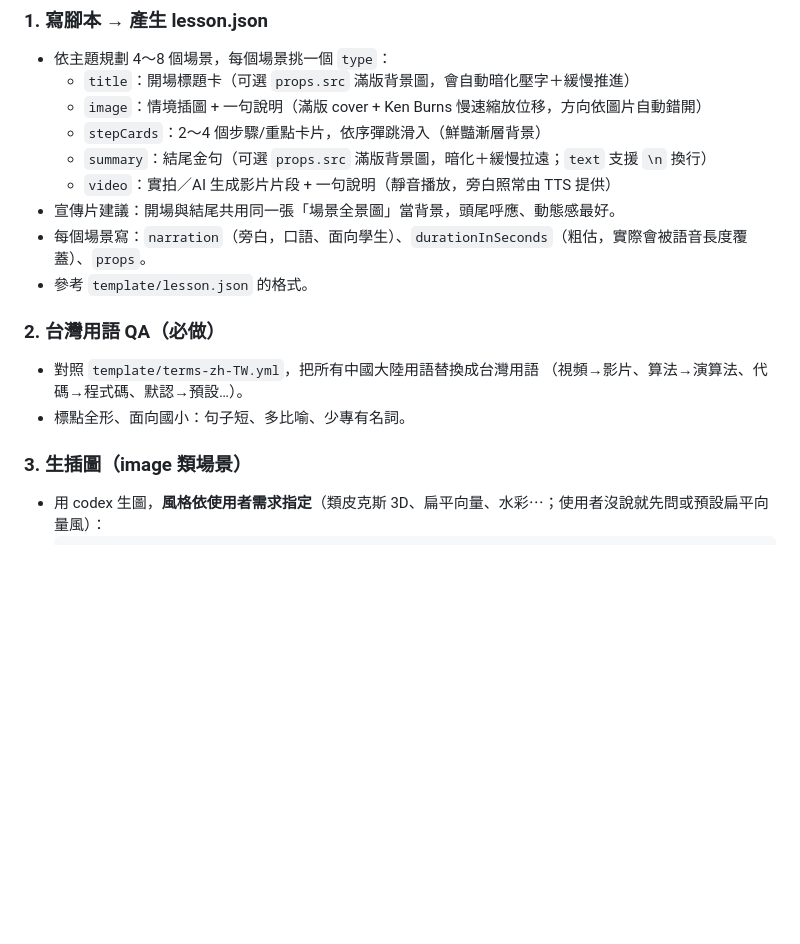
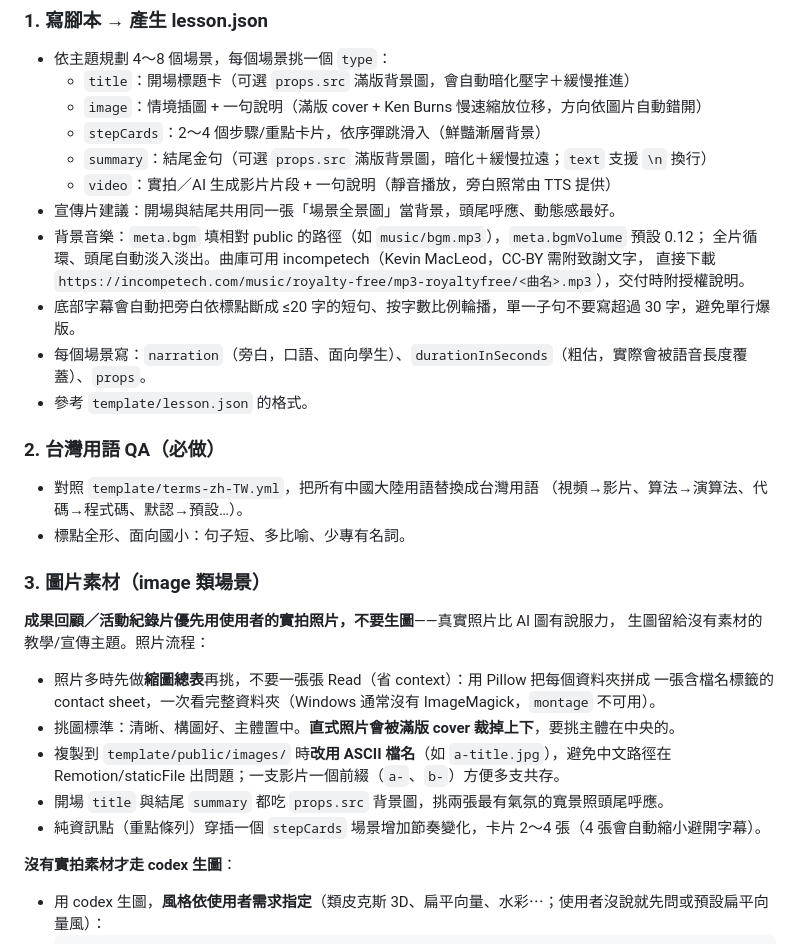
Before and after one commit to yongcilin/taiwan-agent-video, a Markdown page: skill/taiwan-agent-video/SKILL.md, the part around one of its changes. Drawn GitHub-style; blank space fills up the shorter version.

````diff
--- a/skill/taiwan-agent-video/SKILL.md
+++ b/skill/taiwan-agent-video/SKILL.md
@@ -39,6 +39,10 @@ description: >-
   - `summary`：結尾金句（可選 `props.src` 滿版背景圖，暗化＋緩慢拉遠；`text` 支援 `\n` 換行）
   - `video`：實拍／AI 生成影片片段 + 一句說明（靜音播放，旁白照常由 TTS 提供）
 - 宣傳片建議：開場與結尾共用同一張「場景全景圖」當背景，頭尾呼應、動態感最好。
+- 背景音樂：`meta.bgm` 填相對 public 的路徑（如 `music/bgm.mp3`），`meta.bgmVolume` 預設 0.12；
+  全片循環、頭尾自動淡入淡出。曲庫可用 incompetech（Kevin MacLeod，CC-BY 需附致謝文字，
+  直接下載 `https://incompetech.com/music/royalty-free/mp3-royaltyfree/<曲名>.mp3`），交付時附授權說明。
+- 底部字幕會自動把旁白依標點斷成 ≤20 字的短句、按字數比例輪播，單一子句不要寫超過 30 字，避免單行爆版。
 - 每個場景寫：`narration`（旁白，口語、面向學生）、`durationInSeconds`（粗估，實際會被語音長度覆蓋）、`props`。
 - 參考 `template/lesson.json` 的格式。
 
@@ -47,7 +51,20 @@ description: >-
   （視頻→影片、算法→演算法、代碼→程式碼、默認→預設…）。
 - 標點全形、面向國小：句子短、多比喻、少專有名詞。
 
-### 3. 生插圖（image 類場景）
+### 3. 圖片素材（image 類場景）
+
+**成果回顧／活動紀錄片優先用使用者的實拍照片，不要生圖**——真實照片比 AI 圖有說服力，
+生圖留給沒有素材的教學/宣傳主題。照片流程：
+
+- 照片多時先做**縮圖總表**再挑，不要一張張 Read（省 context）：用 Pillow 把每個資料夾拼成
+  一張含檔名標籤的 contact sheet，一次看完整資料夾（Windows 通常沒有 ImageMagick，`montage` 不可用）。
+- 挑圖標準：清晰、構圖好、主體置中。**直式照片會被滿版 cover 裁掉上下**，要挑主體在中央的。
+- 複製到 `template/public/images/` 時**改用 ASCII 檔名**（如 `a-title.jpg`），避免中文路徑在
+  Remotion/staticFile 出問題；一支影片一個前綴（`a-`、`b-`）方便多支共存。
+- 開場 `title` 與結尾 `summary` 都吃 `props.src` 背景圖，挑兩張最有氣氛的寬景照頭尾呼應。
+- 純資訊點（重點條列）穿插一個 `stepCards` 場景增加節奏變化，卡片 2～4 張（4 張會自動縮小避開字幕）。
+
+**沒有實拍素材才走 codex 生圖**：
 - 用 codex 生圖，**風格依使用者需求指定**（類皮克斯 3D、扁平向量、水彩⋯；使用者沒說就先問或預設扁平向量風）：
   ```
   codex exec --skip-git-repo-check --ephemeral "用內建生圖工具（gpt-image-2）產生一張 1536x1024 橫式插圖：<畫面描述>，<風格描述>。畫面中不要出現任何文字。生成後只回報圖片完整路徑，不要複製檔案。"
````
Also changed, not shown: other parts of skill/taiwan-agent-video/SKILL.md (+15 -1 lines).
